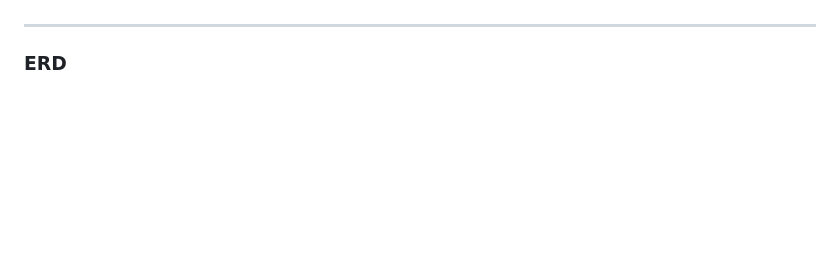
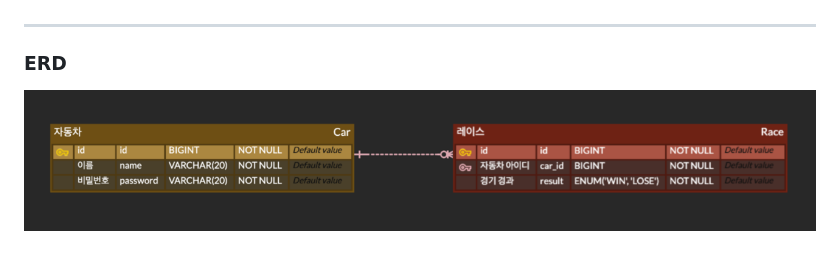
Before and after one commit to sseen2/racing-car, a Markdown page: README.md, the part around the change. GitHub-like rendering; pictures changed too: image/erd.png (added); blank space fills up the shorter version.

Commit message:
docs: README ERD 사진 추가

```diff
--- a/README.md
+++ b/README.md
@@ -14,3 +14,4 @@
 ---
 
 ### ERD
+![ERD](image/erd.png)
```
